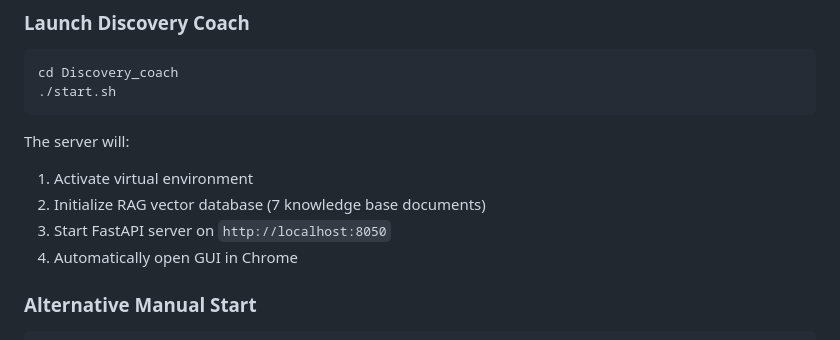
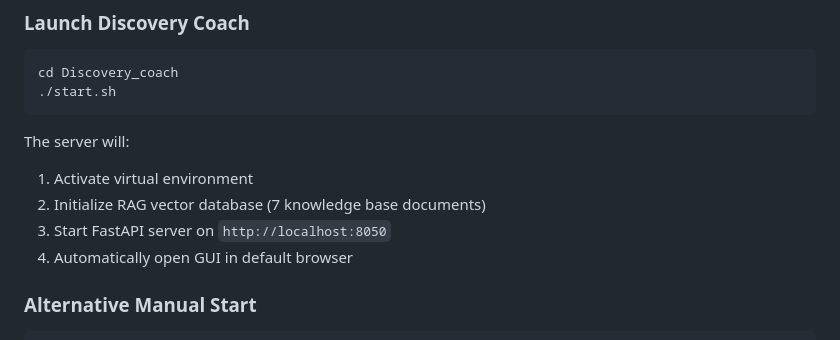
Before and after one commit to maskol/Discovery_coach, a Markdown page: README.md, the part around the change. Drawn GitHub-style.

Commit message:
Change GUI opening instruction to default browser
Updated instructions to open GUI in the default browser instead of Chrome.

````diff
--- a/README.md
+++ b/README.md
@@ -37,7 +37,7 @@ The server will:
 1. Activate virtual environment
 2. Initialize RAG vector database (7 knowledge base documents)
 3. Start FastAPI server on `http://localhost:8050`
-4. Automatically open GUI in Chrome
+4. Automatically open GUI in default browser
 
 ### Alternative Manual Start
 ```bash
````
